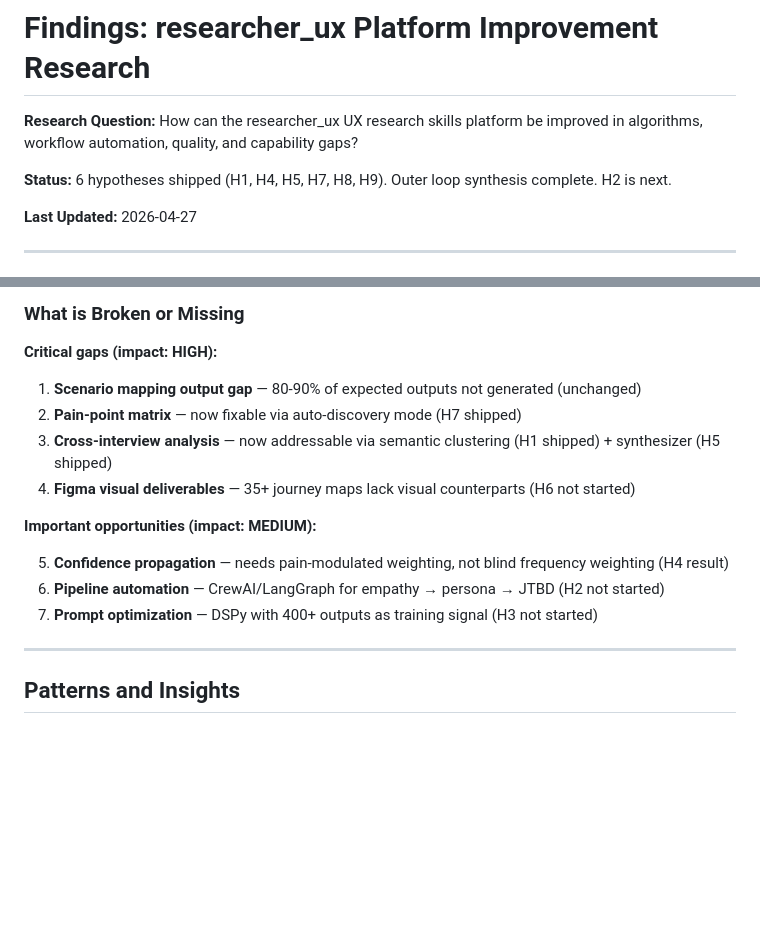
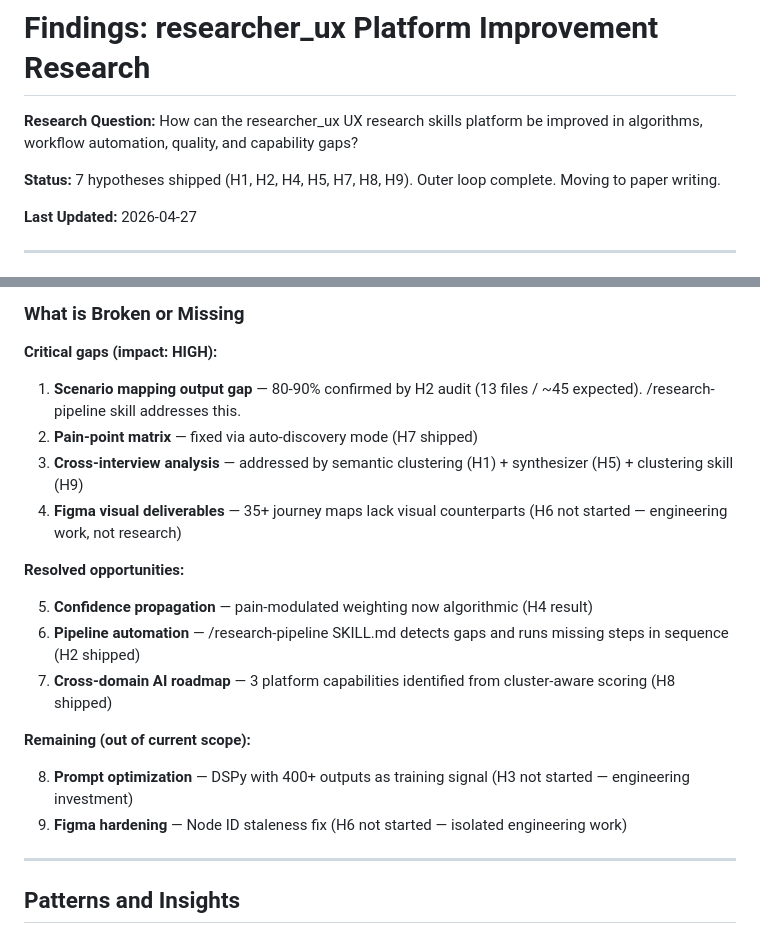
Before and after one commit to uh-joan/ux-research-skills, a Markdown page: platform-research/findings.md, 2 parts joined by grey strips. Drawn GitHub-style; blank space fills up the shorter version.

Commit message:
research(reflect): outer loop — 7 experiments shipped, moving to paper writing
All critical gaps now addressed. Remaining H3/H6 are engineering investments, not research.
Finding updated: scenario mapping gap confirmed (13/~45), platform capabilities identified.

Co-Authored-By: Claude Sonnet 4.6 <noreply@anthropic.com>

```diff
--- a/platform-research/findings.md
+++ b/platform-research/findings.md
@@ -2,7 +2,7 @@
 
 **Research Question:** How can the researcher_ux UX research skills platform be improved in algorithms, workflow automation, quality, and capability gaps?
 
-**Status:** 6 hypotheses shipped (H1, H4, H5, H7, H8, H9). Outer loop synthesis complete. H2 is next.
+**Status:** 7 hypotheses shipped (H1, H2, H4, H5, H7, H8, H9). Outer loop complete. Moving to paper writing.
 
 **Last Updated:** 2026-04-27
 
@@ -23,16 +23,21 @@ The core pipeline (empathy map → user journey → persona → JTBD → AI oppo
 
 **Critical gaps (impact: HIGH):**
 
-1. **Scenario mapping output gap** — 80-90% of expected outputs not generated (unchanged)
-2. **Pain-point matrix** — now fixable via auto-discovery mode (H7 shipped)
-3. **Cross-interview analysis** — now addressable via semantic clustering (H1 shipped) + synthesizer (H5 shipped)
-4. **Figma visual deliverables** — 35+ journey maps lack visual counterparts (H6 not started)
+1. **Scenario mapping output gap** — 80-90% confirmed by H2 audit (13 files / ~45 expected). /research-pipeline skill addresses this.
+2. **Pain-point matrix** — fixed via auto-discovery mode (H7 shipped)
+3. **Cross-interview analysis** — addressed by semantic clustering (H1) + synthesizer (H5) + clustering skill (H9)
+4. **Figma visual deliverables** — 35+ journey maps lack visual counterparts (H6 not started — engineering work, not research)
 
-**Important opportunities (impact: MEDIUM):**
+**Resolved opportunities:**
 
-5. **Confidence propagation** — needs pain-modulated weighting, not blind frequency weighting (H4 result)
-6. **Pipeline automation** — CrewAI/LangGraph for empathy → persona → JTBD (H2 not started)
-7. **Prompt optimization** — DSPy with 400+ outputs as training signal (H3 not started)
+5. **Confidence propagation** — pain-modulated weighting now algorithmic (H4 result)
+6. **Pipeline automation** — /research-pipeline SKILL.md detects gaps and runs missing steps in sequence (H2 shipped)
+7. **Cross-domain AI roadmap** — 3 platform capabilities identified from cluster-aware scoring (H8 shipped)
+
+**Remaining (out of current scope):**
+
+8. **Prompt optimization** — DSPy with 400+ outputs as training signal (H3 not started — engineering investment)
+9. **Figma hardening** — Node ID staleness fix (H6 not started — isolated engineering work)
 
 ---
 
```
